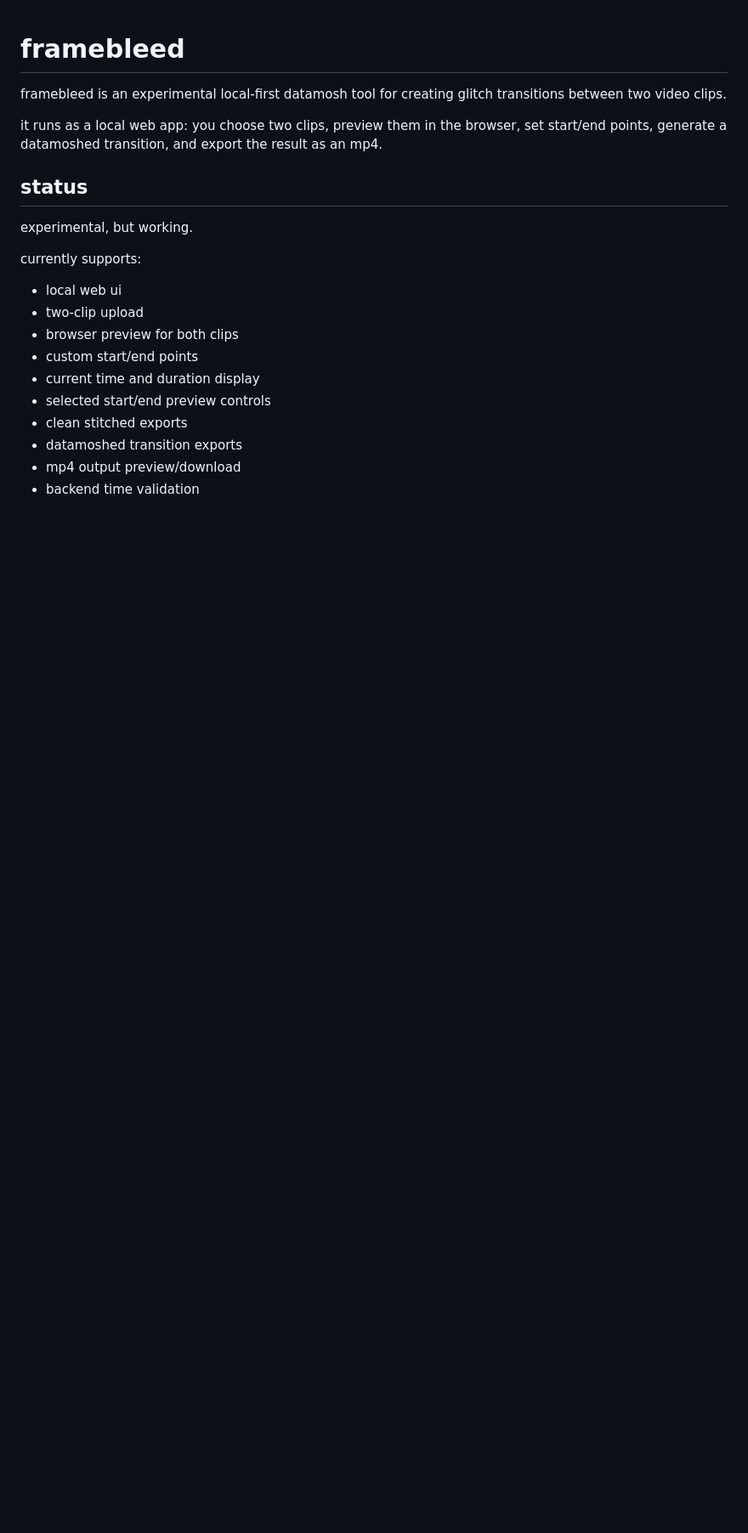
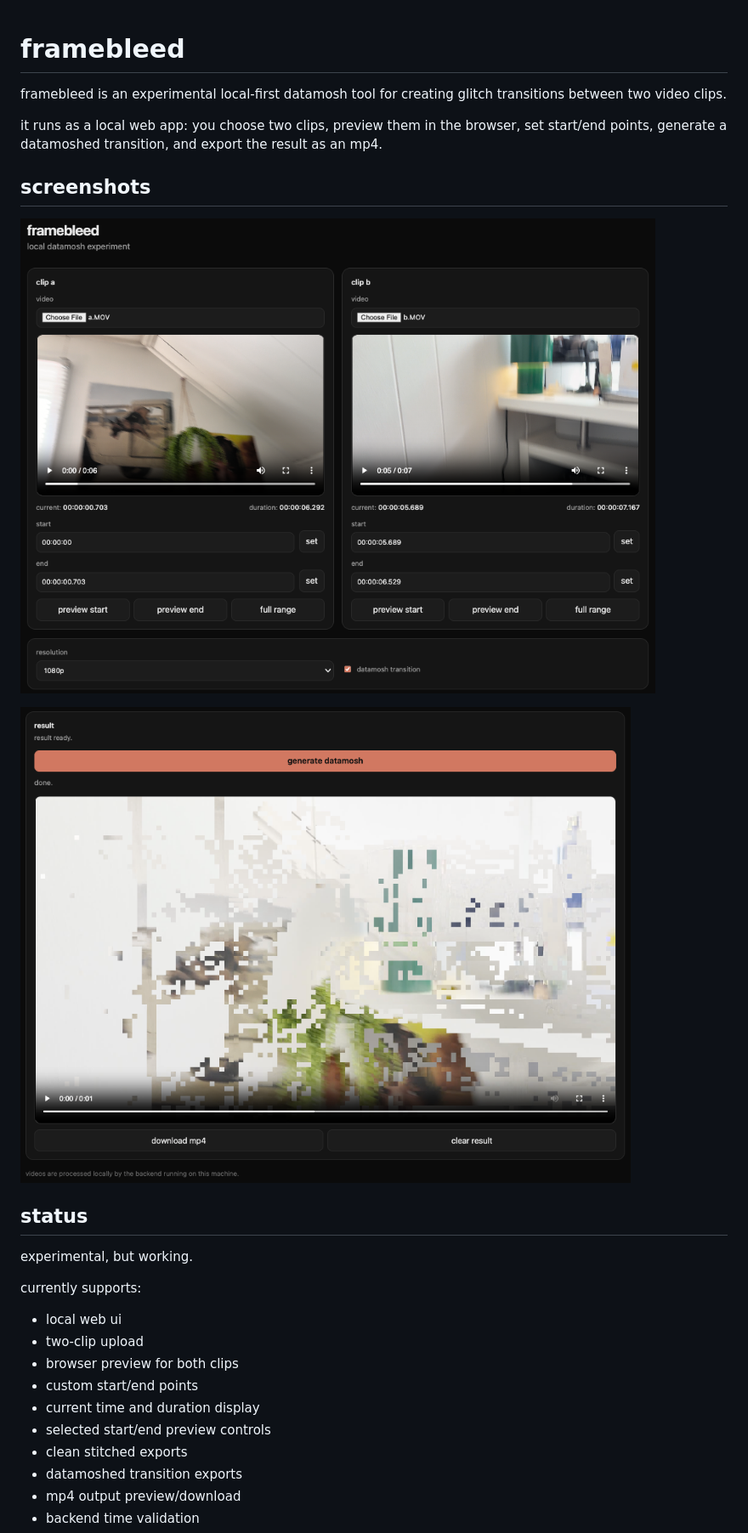
Before and after one commit to q4daln/framebleed, a Markdown page: README.md, the part around the change printed below. Shown: that part at 85% size. Drawn GitHub-style; pictures changed too: assets/framebleed_ui1.png (added), assets/framebleed_ui2.png (added); blank space fills up the shorter version.

Commit message:
add screenshots

```diff
--- a/README.md
+++ b/README.md
@@ -3,6 +3,12 @@
 framebleed is an experimental local-first datamosh tool for creating glitch transitions between two video clips.
 
 it runs as a local web app: you choose two clips, preview them in the browser, set start/end points, generate a datamoshed transition, and export the result as an mp4.
+
+## screenshots
+
+![framebleed clip selection ui](assets/framebleed_ui1.png)
+
+![framebleed result ui](assets/framebleed_ui2.png)
 
 ## status
 
```
Also changed, not shown: other parts of README.md (+4 -0 lines).
